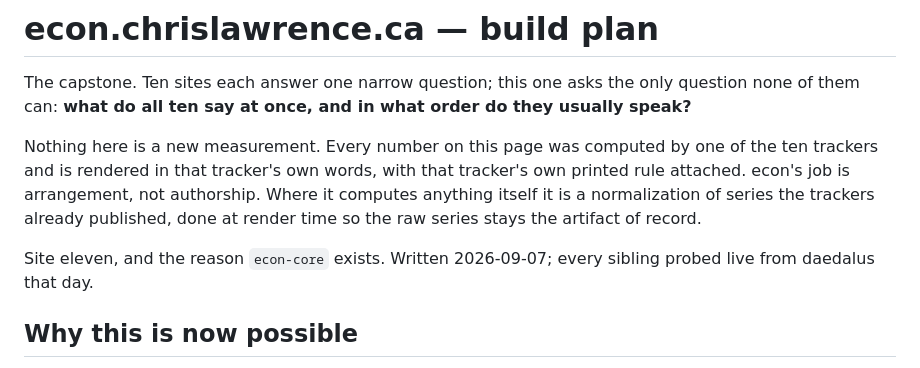
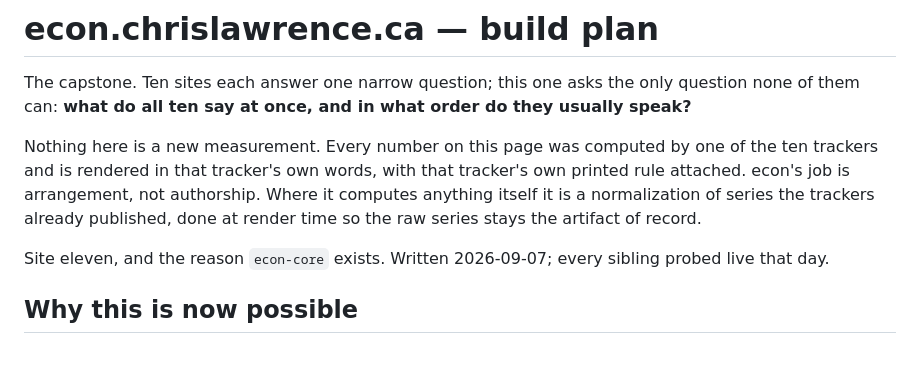
Before and after one commit to Lawrence908/econ, a Markdown page: BUILD-PLAN.md, the part around the change. GitHub-like rendering.

Commit message:
econ: the build notes drop the host name and the disk paths
These are public now. The provenance claim that mattered was that the series
were probed live on a stated date, not which machine did it, and the vendor
examples work better relative to the collection than against an absolute path
that exists on exactly one disk.
Generated with [Claude Code](https://claude.ai/code)
via [Happy](https://happy.engineering)

Co-Authored-By: Claude <noreply@anthropic.com>
Co-Authored-By: Happy <yesreply@happy.engineering>

```diff
--- a/BUILD-PLAN.md
+++ b/BUILD-PLAN.md
@@ -11,7 +11,7 @@ anything itself it is a normalization of series the trackers already published,
 render time so the raw series stays the artifact of record.
 
 Site eleven, and the reason `econ-core` exists. Written 2026-09-07; every sibling probed
-live from daedalus that day.
+live that day.
 
 ## Why this is now possible
 
```
